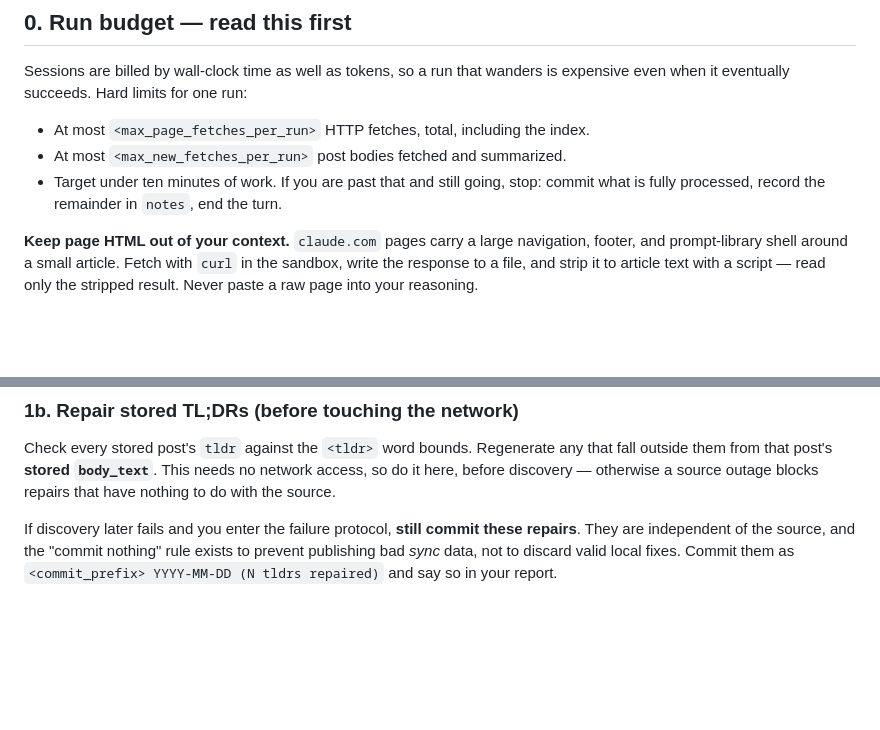
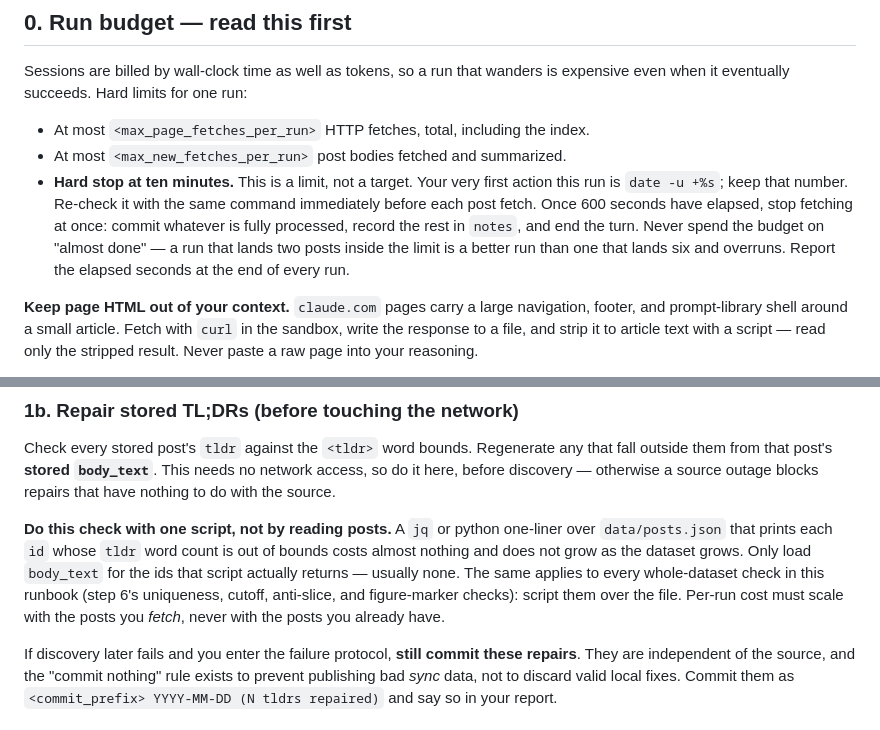
Before and after one commit to sw00t/Claude-Blog-Condenser, a Markdown page: agent/task-prompt.md, 2 parts joined by grey strips. Rendered like a GitHub page; blank space fills up the shorter version.

Commit message:
Make the ten-minute budget a measured hard stop; script whole-dataset checks
Overruns scaled with stored posts, not fetched posts: one run fetched a single
post in 861s. The budget was a soft "target" with no clock, and the per-run
TL;DR bounds scan re-read the whole dataset.

Co-Authored-By: Claude Opus 5 <noreply@anthropic.com>

```diff
--- a/agent/task-prompt.md
+++ b/agent/task-prompt.md
@@ -14,8 +14,13 @@ is expensive even when it eventually succeeds. Hard limits for one run:
 
 - At most `<max_page_fetches_per_run>` HTTP fetches, total, including the index.
 - At most `<max_new_fetches_per_run>` post bodies fetched and summarized.
-- Target under ten minutes of work. If you are past that and still going, stop:
-  commit what is fully processed, record the remainder in `notes`, end the turn.
+- **Hard stop at ten minutes.** This is a limit, not a target. Your very first
+  action this run is `date -u +%s`; keep that number. Re-check it with the same
+  command immediately before each post fetch. Once 600 seconds have elapsed,
+  stop fetching at once: commit whatever is fully processed, record the rest in
+  `notes`, and end the turn. Never spend the budget on "almost done" — a run
+  that lands two posts inside the limit is a better run than one that lands six
+  and overruns. Report the elapsed seconds at the end of every run.
 
 **Keep page HTML out of your context.** `claude.com` pages carry a large
 navigation, footer, and prompt-library shell around a small article. Fetch with
@@ -56,6 +61,15 @@ Check every stored post's `tldr` against the `<tldr>` word bounds. Regenerate
 any that fall outside them from that post's **stored `body_text`**. This needs
 no network access, so do it here, before discovery — otherwise a source outage
 blocks repairs that have nothing to do with the source.
+
+**Do this check with one script, not by reading posts.** A `jq` or python
+one-liner over `data/posts.json` that prints each `id` whose `tldr` word count
+is out of bounds costs almost nothing and does not grow as the dataset grows.
+Only load `body_text` for the ids that script actually returns — usually none.
+The same applies to every whole-dataset check in this runbook (step 6's
+uniqueness, cutoff, anti-slice, and figure-marker checks): script them over the
+file. Per-run cost must scale with the posts you *fetch*, never with the posts
+you already have.
 
 If discovery later fails and you enter the failure protocol, **still commit
 these repairs**. They are independent of the source, and the "commit nothing"
```
